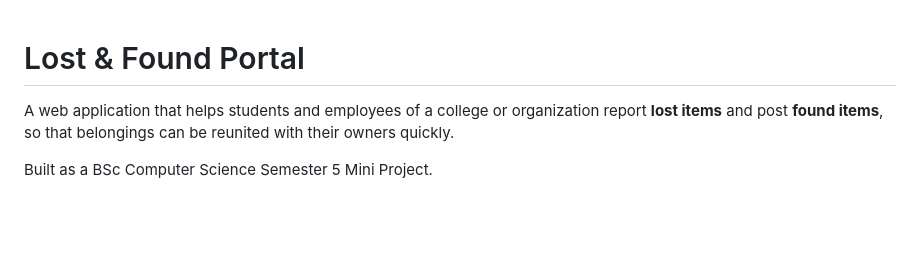
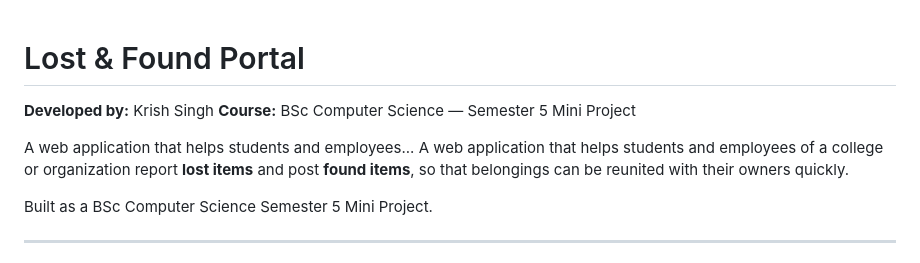
Before and after one commit to krish0singh/Lost-and-Found, a Markdown page: lost-found-portal/README.md, the part around the change. Drawn GitHub-style; blank space fills up the shorter version.

```diff
--- a/lost-found-portal/README.md
+++ b/lost-found-portal/README.md
@@ -1,5 +1,9 @@
 # Lost & Found Portal
 
+**Developed by:** Krish Singh
+**Course:** BSc Computer Science — Semester 5 Mini Project
+
+A web application that helps students and employees...
 A web application that helps students and employees of a college or
 organization report **lost items** and post **found items**, so that
 belongings can be reunited with their owners quickly.
```
